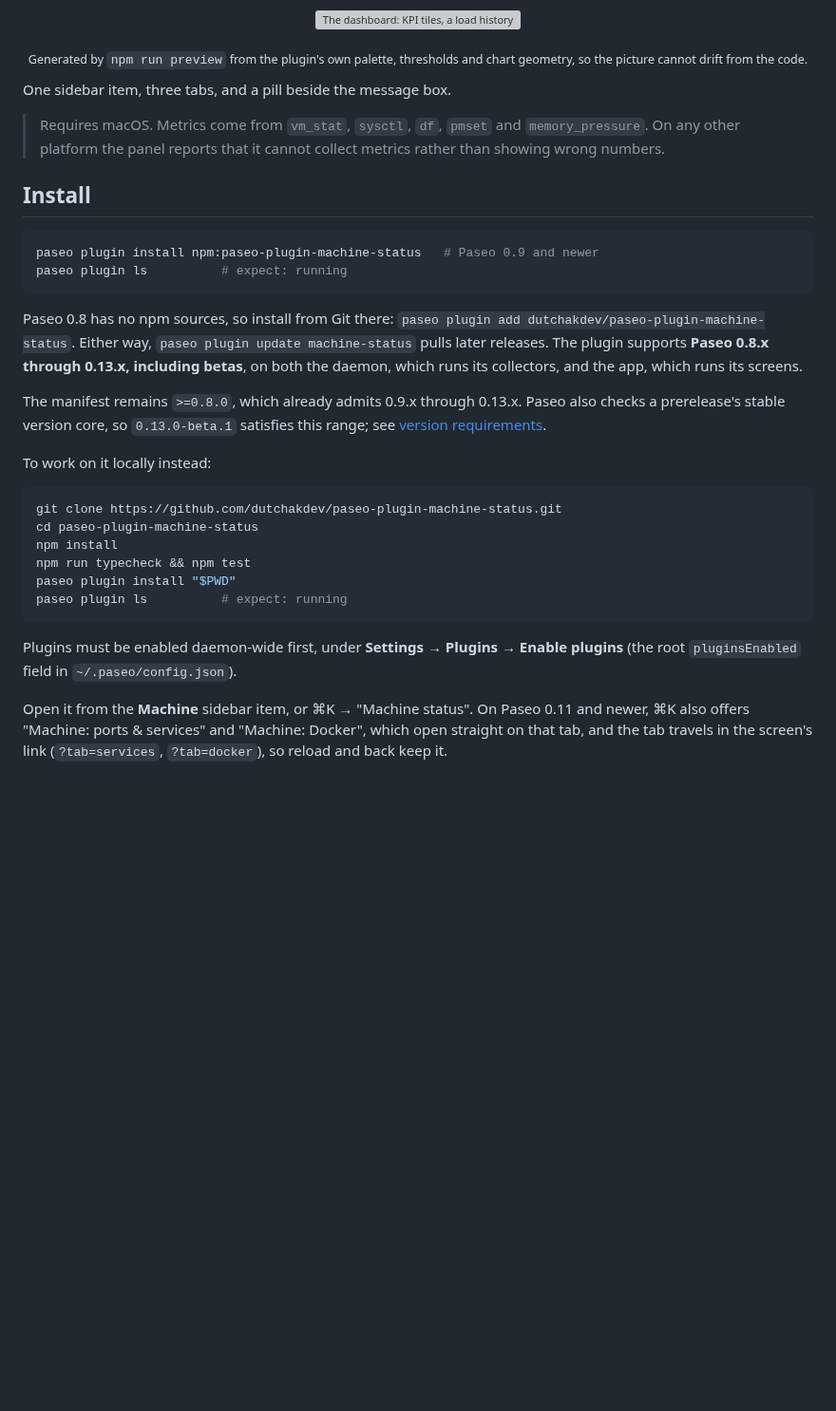
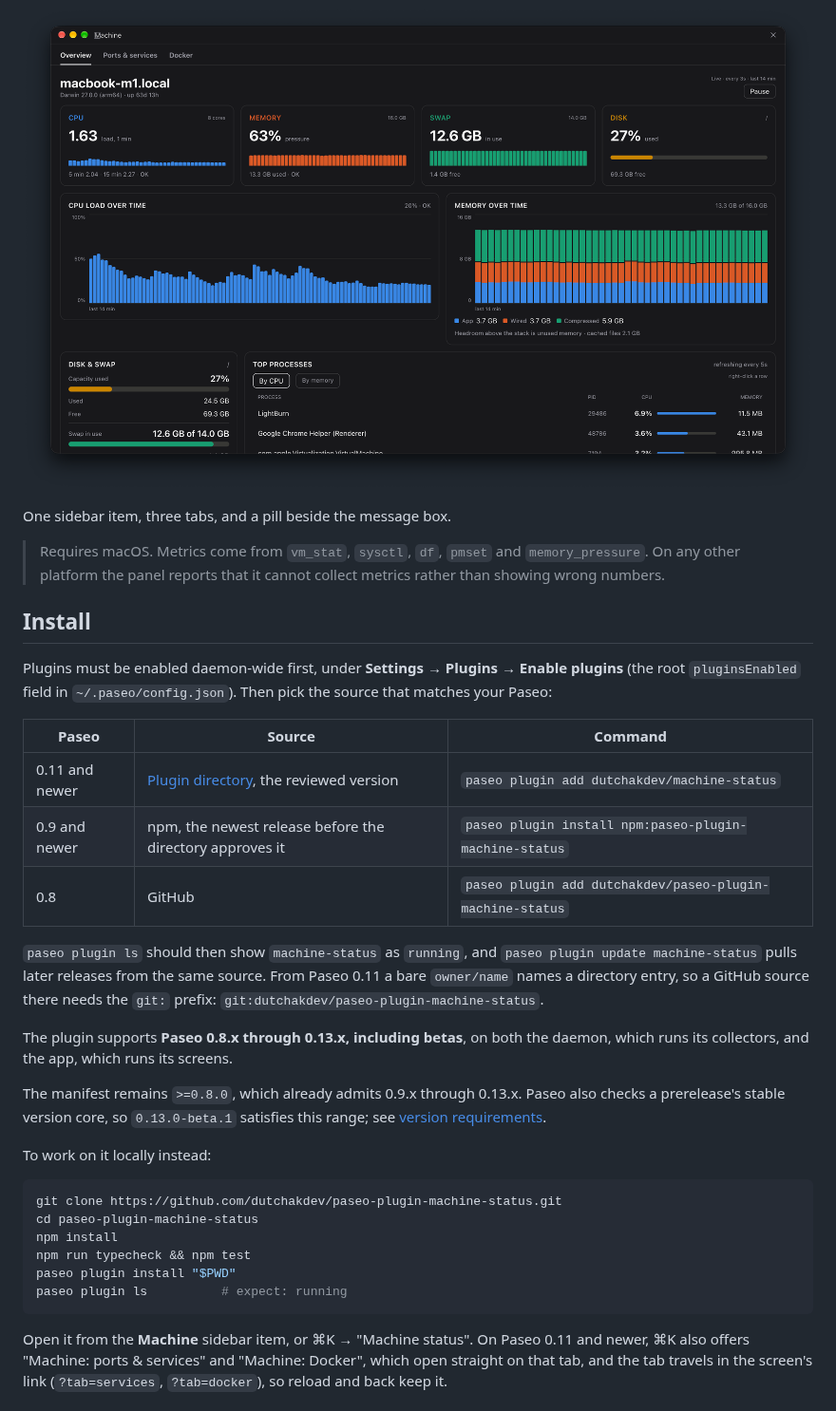
Before and after one commit to dutchakdev/paseo-plugin-machine-status, a Markdown page: README.md, the part around one of its changes. Shown at 95% size. Rendered like a GitHub page; pictures changed too: docs/screenshot.png (added); blank space fills up the shorter version; grey boxes are pictures that could not be loaded.

Commit message:
Open the README with a screenshot of the Machine screen
docs/screenshot.png is the Machine screen in the Paseo desktop app; the
README opens with it, and the generated sample preview moves to the
Colour section, which is what it demonstrates. Install lists the plugin
directory, npm and GitHub sources by Paseo version, with the `git:`
prefix 0.11 needs for a GitHub source. The test-count badge, which had
drifted to 237 against 267, gives way to CI and npm badges.

Co-Authored-By: Claude Opus 5.5 <noreply@anthropic.com>

````diff
--- a/README.md
+++ b/README.md
@@ -15,10 +16,8 @@
 </p>
 
 <p align="center">
-  <img src="docs/preview.svg" alt="The dashboard: KPI tiles, a load history chart, memory breakdown and disk usage" width="920">
+  <img src="docs/screenshot.png" alt="The Machine screen in the Paseo desktop app: CPU, memory, swap and disk tiles, load and memory history, disk and swap, and the top processes" width="920">
 </p>
-
-<p align="center"><sub>Generated by <code>npm run preview</code> from the plugin&apos;s own palette, thresholds and chart geometry, so the picture cannot drift from the code.</sub></p>
 
 One sidebar item, three tabs, and a pill beside the message box.
 
@@ -28,15 +27,23 @@ One sidebar item, three tabs, and a pill beside the message box.
 
 ## Install
 
-```bash
-paseo plugin install npm:paseo-plugin-machine-status   # Paseo 0.9 and newer
-paseo plugin ls          # expect: running
-```
+Plugins must be enabled daemon-wide first, under **Settings → Plugins → Enable
+plugins** (the root `pluginsEnabled` field in `~/.paseo/config.json`). Then pick the
+source that matches your Paseo:
 
-Paseo 0.8 has no npm sources, so install from Git there:
-`paseo plugin add dutchakdev/paseo-plugin-machine-status`. Either way,
-`paseo plugin update machine-status` pulls later releases. The plugin supports **Paseo 0.8.x through 0.13.x, including betas**,
-on both the daemon, which runs its collectors, and the app, which runs its screens.
+| Paseo | Source | Command |
+| ----- | ------ | ------- |
+| 0.11 and newer | [Plugin directory](https://paseo.sh/plugins), the reviewed version | `paseo plugin add dutchakdev/machine-status` |
+| 0.9 and newer | npm, the newest release before the directory approves it | `paseo plugin install npm:paseo-plugin-machine-status` |
+| 0.8 | GitHub | `paseo plugin add dutchakdev/paseo-plugin-machine-status` |
+
+`paseo plugin ls` should then show `machine-status` as `running`, and
+`paseo plugin update machine-status` pulls later releases from the same source. From
+Paseo 0.11 a bare `owner/name` names a directory entry, so a GitHub source there needs
+the `git:` prefix: `git:dutchakdev/paseo-plugin-machine-status`.
+
+The plugin supports **Paseo 0.8.x through 0.13.x, including betas**, on both the
+daemon, which runs its collectors, and the app, which runs its screens.
 
 The manifest remains `>=0.8.0`, which already admits 0.9.x through 0.13.x. Paseo also checks a
 prerelease's stable version core, so `0.13.0-beta.1` satisfies this range; see
@@ -52,9 +59,6 @@ npm run typecheck && npm test
 paseo plugin install "$PWD"
 paseo plugin ls          # expect: running
 ```
-
-Plugins must be enabled daemon-wide first, under **Settings → Plugins → Enable
-plugins** (the root `pluginsEnabled` field in `~/.paseo/config.json`).
 
 Open it from the **Machine** sidebar item, or ⌘K → "Machine status". On Paseo 0.11
 and newer, ⌘K also offers "Machine: ports & services" and "Machine: Docker", which
````
Also changed, not shown: other parts of README.md (+8 -1 lines), CHANGELOG.md (+5 -0 lines).
